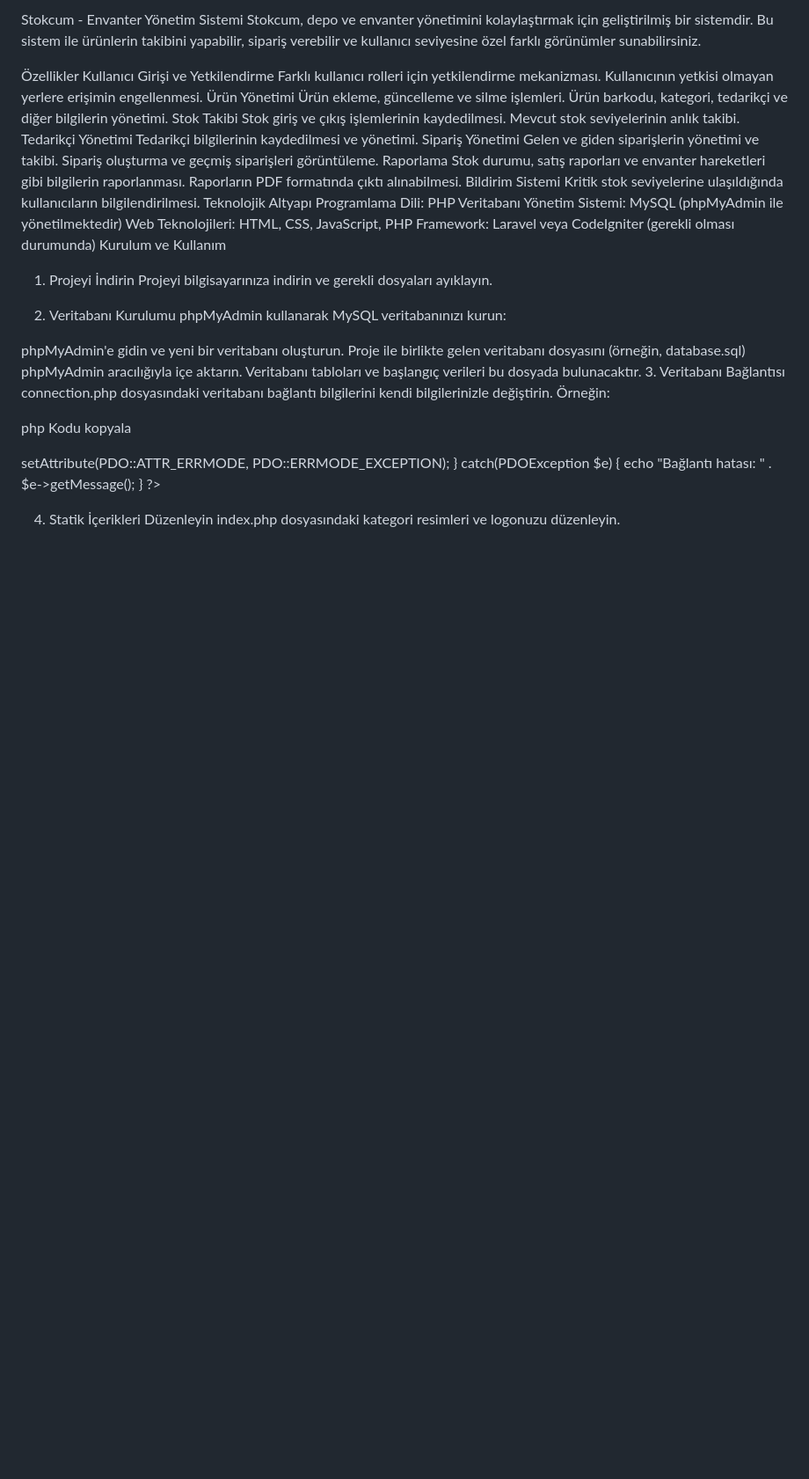
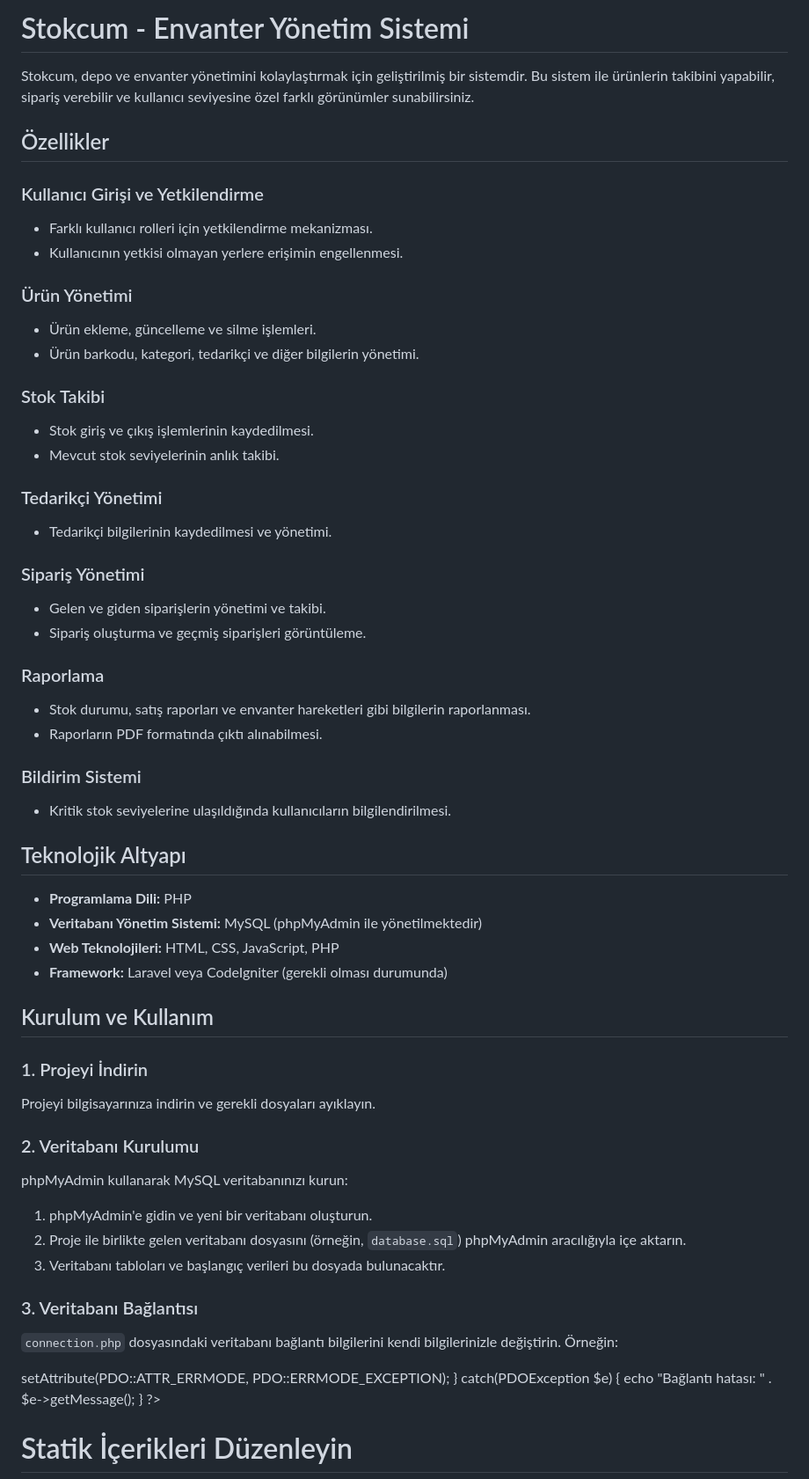
Before and after one commit to ademcaniyik/Stokcum, a Markdown page: README.md, the part around the change printed below. Shown: that part at 88% size. GitHub-like rendering; blank space fills up the shorter version.

```diff
--- a/README.md
+++ b/README.md
@@ -1,46 +1,54 @@
-Stokcum - Envanter Yönetim Sistemi
+# Stokcum - Envanter Yönetim Sistemi
+
 Stokcum, depo ve envanter yönetimini kolaylaştırmak için geliştirilmiş bir sistemdir. Bu sistem ile ürünlerin takibini yapabilir, sipariş verebilir ve kullanıcı seviyesine özel farklı görünümler sunabilirsiniz.
 
-Özellikler
-Kullanıcı Girişi ve Yetkilendirme
-Farklı kullanıcı rolleri için yetkilendirme mekanizması.
-Kullanıcının yetkisi olmayan yerlere erişimin engellenmesi.
-Ürün Yönetimi
-Ürün ekleme, güncelleme ve silme işlemleri.
-Ürün barkodu, kategori, tedarikçi ve diğer bilgilerin yönetimi.
-Stok Takibi
-Stok giriş ve çıkış işlemlerinin kaydedilmesi.
-Mevcut stok seviyelerinin anlık takibi.
-Tedarikçi Yönetimi
-Tedarikçi bilgilerinin kaydedilmesi ve yönetimi.
-Sipariş Yönetimi
-Gelen ve giden siparişlerin yönetimi ve takibi.
-Sipariş oluşturma ve geçmiş siparişleri görüntüleme.
-Raporlama
-Stok durumu, satış raporları ve envanter hareketleri gibi bilgilerin raporlanması.
-Raporların PDF formatında çıktı alınabilmesi.
-Bildirim Sistemi
-Kritik stok seviyelerine ulaşıldığında kullanıcıların bilgilendirilmesi.
-Teknolojik Altyapı
-Programlama Dili: PHP
-Veritabanı Yönetim Sistemi: MySQL (phpMyAdmin ile yönetilmektedir)
-Web Teknolojileri: HTML, CSS, JavaScript, PHP
-Framework: Laravel veya CodeIgniter (gerekli olması durumunda)
-Kurulum ve Kullanım
-1. Projeyi İndirin
+## Özellikler
+
+### Kullanıcı Girişi ve Yetkilendirme
+- Farklı kullanıcı rolleri için yetkilendirme mekanizması.
+- Kullanıcının yetkisi olmayan yerlere erişimin engellenmesi.
+
+### Ürün Yönetimi
+- Ürün ekleme, güncelleme ve silme işlemleri.
+- Ürün barkodu, kategori, tedarikçi ve diğer bilgilerin yönetimi.
+
+### Stok Takibi
+- Stok giriş ve çıkış işlemlerinin kaydedilmesi.
+- Mevcut stok seviyelerinin anlık takibi.
+
+### Tedarikçi Yönetimi
+- Tedarikçi bilgilerinin kaydedilmesi ve yönetimi.
+
+### Sipariş Yönetimi
+- Gelen ve giden siparişlerin yönetimi ve takibi.
+- Sipariş oluşturma ve geçmiş siparişleri görüntüleme.
+
+### Raporlama
+- Stok durumu, satış raporları ve envanter hareketleri gibi bilgilerin raporlanması.
+- Raporların PDF formatında çıktı alınabilmesi.
+
+### Bildirim Sistemi
+- Kritik stok seviyelerine ulaşıldığında kullanıcıların bilgilendirilmesi.
+
+## Teknolojik Altyapı
+- **Programlama Dili:** PHP
+- **Veritabanı Yönetim Sistemi:** MySQL (phpMyAdmin ile yönetilmektedir)
+- **Web Teknolojileri:** HTML, CSS, JavaScript, PHP
+- **Framework:** Laravel veya CodeIgniter (gerekli olması durumunda)
+
+## Kurulum ve Kullanım
+
+### 1. Projeyi İndirin
 Projeyi bilgisayarınıza indirin ve gerekli dosyaları ayıklayın.
 
-2. Veritabanı Kurulumu
+### 2. Veritabanı Kurulumu
 phpMyAdmin kullanarak MySQL veritabanınızı kurun:
+1. phpMyAdmin'e gidin ve yeni bir veritabanı oluşturun.
+2. Proje ile birlikte gelen veritabanı dosyasını (örneğin, `database.sql`) phpMyAdmin aracılığıyla içe aktarın.
+3. Veritabanı tabloları ve başlangıç verileri bu dosyada bulunacaktır.
 
-phpMyAdmin'e gidin ve yeni bir veritabanı oluşturun.
-Proje ile birlikte gelen veritabanı dosyasını (örneğin, database.sql) phpMyAdmin aracılığıyla içe aktarın.
-Veritabanı tabloları ve başlangıç verileri bu dosyada bulunacaktır.
-3. Veritabanı Bağlantısı
-connection.php dosyasındaki veritabanı bağlantı bilgilerini kendi bilgilerinizle değiştirin. Örneğin:
-
-php
-Kodu kopyala
+### 3. Veritabanı Bağlantısı
+`connection.php` dosyasındaki veritabanı bağlantı bilgilerini kendi bilgilerinizle değiştirin. Örneğin:
 <?php
 $servername = "localhost";
 $username = "kullanici_adi";
@@ -54,6 +62,5 @@ try {
     echo "Bağlantı hatası: " . $e->getMessage();
 }
 ?>
-4. Statik İçerikleri Düzenleyin
-index.php dosyasındaki kategori resimleri ve logonuzu düzenleyin.
+# Statik İçerikleri Düzenleyin
 
```
Also changed, not shown: other parts of README.md (+55 -40 lines).
